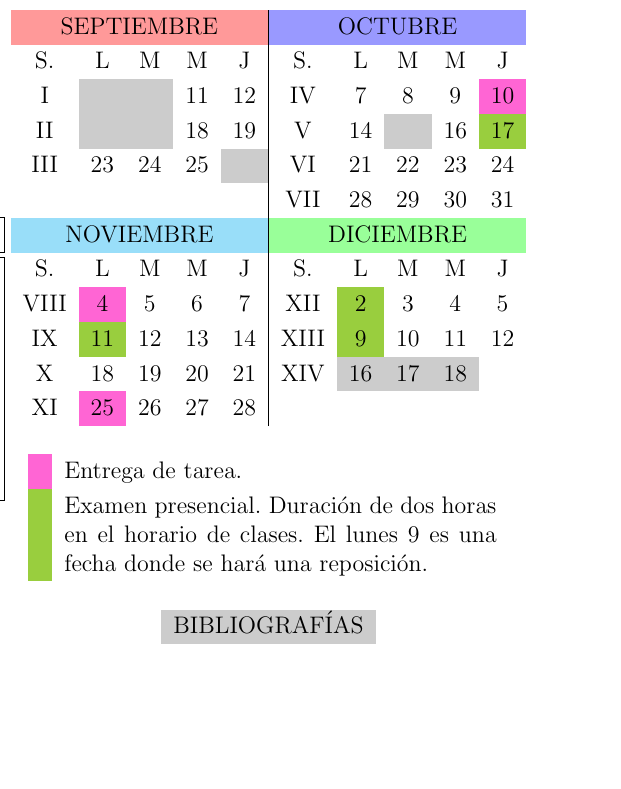
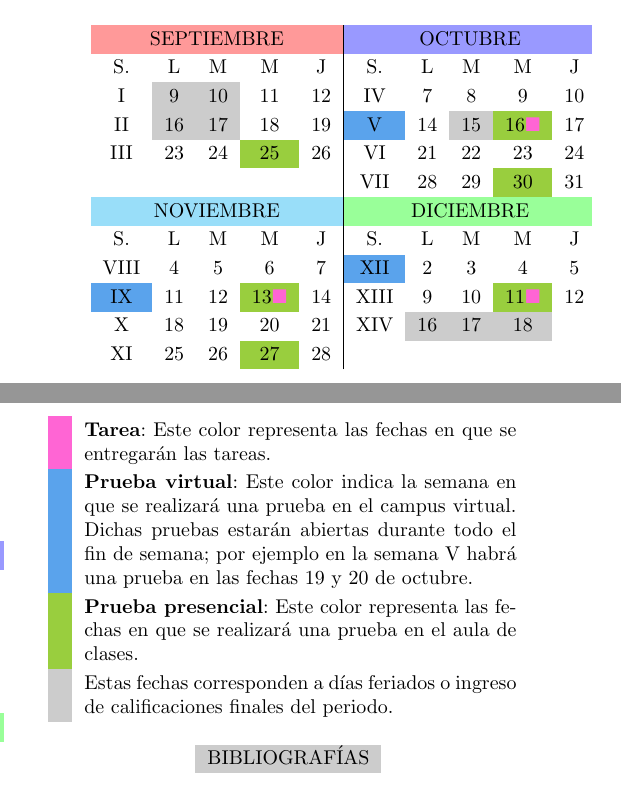
Before and after one commit to Jalvara/RespaldoArchivosAnalisisNumericoPeriodoIII2024, a LaTeX document (SilaboClaseAnalisisNumerico/Silabo.tex): part of one column of page 2 of 2 before the commit and two parts of the columns of page 2 of 2 after it, the two joined at a grey line, cut so that both start at the same text, the shorter picture padded with empty space. Compiled offline with pdfLaTeX.

Commit message:
Actualizacion Miercoles Silabo

```diff
--- a/SilaboClaseMatematicaDiscreta/Silabo.tex
+++ b/SilaboClaseAnalisisNumerico/Silabo.tex
@@ -1,8 +1,9 @@
-\documentclass[12pt,letterpaper]{article}
+\documentclass[11.9pt,letterpaper]{article}
 \usepackage[utf8]{inputenc}
 \usepackage[spanish]{babel}
 \usepackage{amsmath}
 \usepackage{amsfonts}
+\usepackage{diagbox}
 \usepackage{amssymb}
 \usepackage{makeidx}
 \usepackage{array}
@@ -18,6 +19,7 @@
 \usepackage[margin=1.5cm]{geometry}
 \definecolor{TAREA}{HTML}{FF65D4}
 \definecolor{EXAMEN}{HTML}{99CE3E}
+\definecolor{VIRTUAL}{HTML}{5aa3ec}
 \title{
 \vspace*{-1.5cm}
 \Large \textbf{Universidad Nacional Autónoma de Honduras}\\[0.5cm]
@@ -107,22 +115,24 @@ Reposición &10:00 a.m.$-$12:00 a.m.&80\%\\\hline
 \begin{tabular}{ccccc|ccccc}
 \multicolumn{5}{c|}{\cellcolor{red!40}{SEPTIEMBRE}}&\multicolumn{5}{c}{\cellcolor{blue!40}{OCTUBRE}}\\
 S.&L&M&M&J&S.&L&M&M&J\\
-I&\cellcolor{gray!40}{}&\cellcolor{gray!40}{}&11&12&IV&7&8&9&\cellcolor{TAREA}{10}\\
-II&\cellcolor{gray!40}{}&\cellcolor{gray!40}{}&18&\cellcolor{white}{19}&V&14&\cellcolor{gray!40}{}&16&\cellcolor{EXAMEN}{17}\\
-III&\cellcolor{white}{23}&24&25&\cellcolor{gray!40}{}&VI&\cellcolor{white}{21}&\cellcolor{white}{22}&\cellcolor{white}{23}&\cellcolor{white}{24}\\
-&&&&&VII&\cellcolor{white}{28}&29&30&31\\
+I &\cellcolor{gray!40}{9}&\cellcolor{gray!40}{10}&11&12&IV&7&8&9&\cellcolor{white}{10}\\
+II&\cellcolor{gray!40}{16}&\cellcolor{gray!40}{17}&18&\cellcolor{white}{19}&\cellcolor{VIRTUAL}{V}&14&\cellcolor{gray!40}{15}&\cellcolor{EXAMEN}{$16\textcolor{TAREA}{\blacksquare}$}&\cellcolor{white}{17}\\
+III&\cellcolor{white}{23}&24&\cellcolor{EXAMEN}{25}&\cellcolor{white}{26}&VI&\cellcolor{white}{21}&\cellcolor{white}{22}&\cellcolor{white}{23}&\cellcolor{white}{24}\\
+&&&&&VII&\cellcolor{white}{28}&29&\cellcolor{EXAMEN}{30}&31\\
 \multicolumn{5}{c|}{\cellcolor{cyan!40}{NOVIEMBRE}}&\multicolumn{5}{c}{\cellcolor{green!40}{DICIEMBRE}}\\
 S.&L&M&M&J&S.&L&M&M&J\\
-VIII&\cellcolor{TAREA}{4}&5&6&7&XII&\cellcolor{EXAMEN}{2}&3&4&5\\
-IX&\cellcolor{EXAMEN}{11}&12&13&\cellcolor{white}{14}&XIII&\cellcolor{EXAMEN}{9}&10&11&12\\
+VIII&\cellcolor{white}{4}&5&6&7&\cellcolor{VIRTUAL}{XII}&\cellcolor{white}{2}&3&4&5\\
+\cellcolor{VIRTUAL}{IX}&\cellcolor{white}{11}&12&\cellcolor{EXAMEN}{$13\textcolor{TAREA}{\blacksquare}$}&\cellcolor{white}{14}&XIII&\cellcolor{white}{9}&10&\cellcolor{EXAMEN}{$11\textcolor{TAREA}{\blacksquare}$}&12\\
 X&18&19&20&\cellcolor{white}{21}&XIV&\cellcolor{gray!40}{16}&\cellcolor{gray!40}{17}&\cellcolor{gray!40}{18}&\\
-XI&\cellcolor{TAREA}{25}&26&27&28&&&&&\\
+XI&\cellcolor{white}{25}&26&\cellcolor{EXAMEN}{27}&28&&&&&\\
 \end{tabular}
 \end{center}
 \begin{center}
 \begin{tabular}{lp{0.41\textwidth}}
-\cellcolor{TAREA}{\ }&Entrega de tarea.\\
-\cellcolor{EXAMEN}{\ }&Examen presencial. Duración de dos horas en el horario de clases. El lunes 9 es una fecha donde se hará una reposición.
+\cellcolor{TAREA}{\ }&\textbf{Tarea}: Este color representa las fechas en que se entregarán las tareas.\\
+\cellcolor{VIRTUAL}{\ }&\textbf{Prueba virtual}: Este color indica la semana en que se realizará una prueba en el campus virtual. Dichas pruebas estarán abiertas durante todo el fin de semana; por ejemplo en la semana V habrá una prueba en las fechas 19 y 20 de octubre. \\
+\cellcolor{EXAMEN}{\ }&\textbf{Prueba presencial}: Este color representa las fechas en que se realizará una prueba en el aula de clases.\\
+\cellcolor{gray!40}{\ }&Estas fechas corresponden a días feriados o ingreso de calificaciones finales del periodo.
 \end{tabular}
 \end{center}
 \begin{center}
```
Also changed, not shown: SilaboClaseAnalisisNumerico/Logo_MAESTRIA_Gris.png (renamed from SilaboClaseMatematicaDiscreta/Logo_MAESTRIA_Gris.png), SilaboClaseAnalisisNumerico/UNAH_Gris.png (renamed from SilaboClaseMatematicaDiscreta/UNAH_Gris.png), SilaboClaseAnalisisNumerico/Silabo.tex (20 more changed lines), 10 other files.
